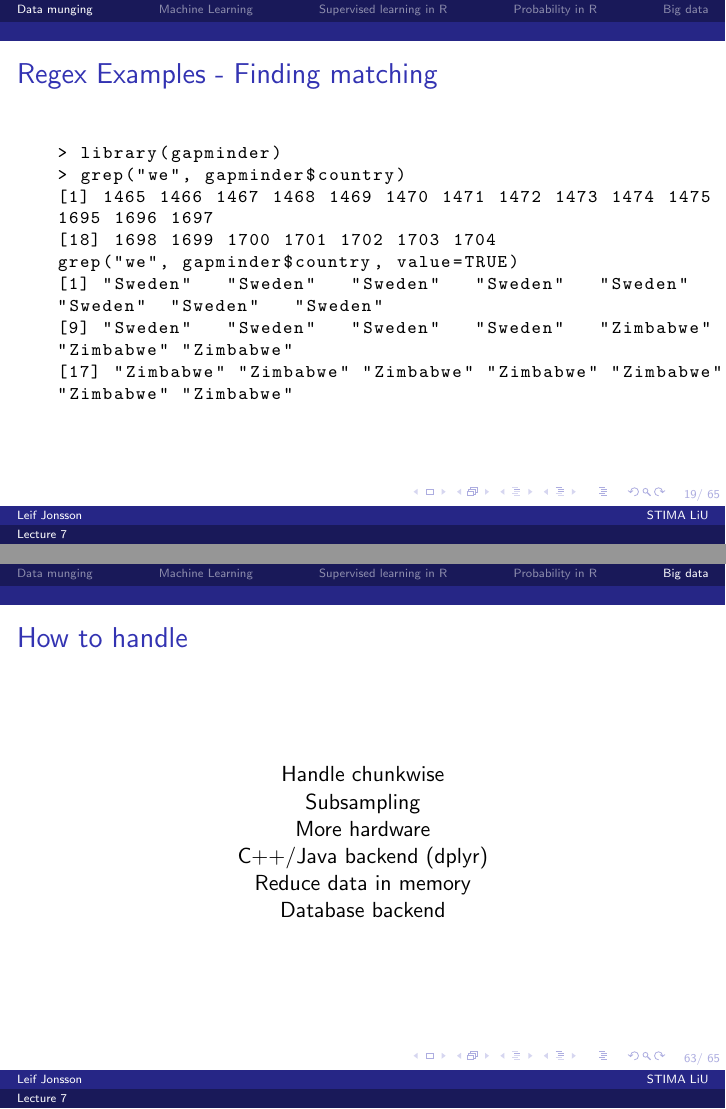
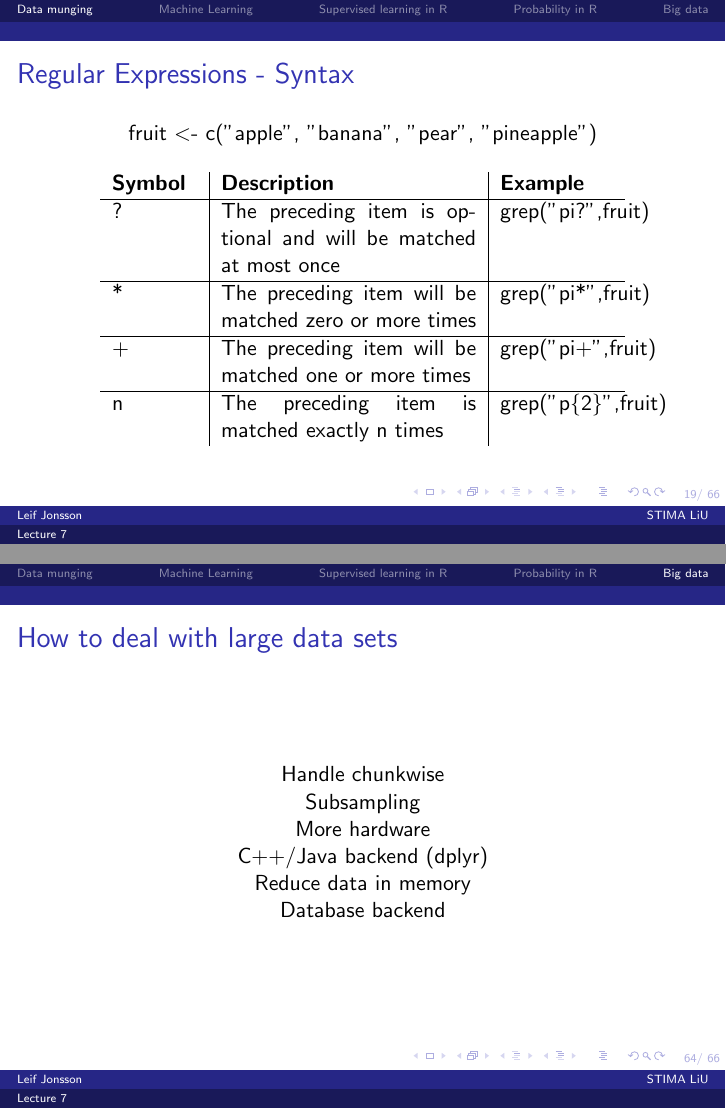
Before and after one commit to STIMALiU/AdvRCourse, LaTeX slides (LectureNotes/Lecture_7.tex): pages 19 and 63 of 65 before the commit and pages 19 and 64 of 66 after it, joined at a grey line. The pictures show the PDF file LectureNotes/Lecture_7.pdf that the author committed with the source.

Commit message:
Added slide on regex syntax

```diff
--- a/LectureNotes/Lecture_7.tex
+++ b/LectureNotes/Lecture_7.tex
@@ -288,6 +288,30 @@ Link\"{o}ping University \\ % Your institution for the title page
 		Replace patterns in strings\\~\\
 		Component in many functions\\
 		(grep, gsub, stringr::, tidyr::)
+	\end{center}
+\end{frame}
+
+\begin{frame}
+	\frametitle{Regular Expressions - Syntax}
+	\begin{center}
+		fruit \textless- c("apple", "banana", "pear", "pineapple")
+			\begin{table}
+				\begin{tabular}{p{1.5cm} | p{4.5cm} | p{2cm}}
+					\textbf{Symbol} & \textbf{Description} & \textbf{Example}\\
+					\hline
+					? & The preceding item is optional and will be matched at
+					most once & grep("pi?",fruit) \\
+					\hline
+					* & The preceding item will be matched zero or more times &
+					grep("pi*",fruit) \\
+					\hline
+					+ & The preceding item will be matched one or more times &
+					grep("pi+",fruit) \\
+					\hline
+					{n} & The preceding item is matched exactly n times &
+					grep("p\{2\}",fruit) \\
+				\end{tabular}
+			\end{table}
 	\end{center}
 \end{frame}
 
@@ -809,7 +833,7 @@ ago")
 \end{frame}
 
 \begin{frame}
-	\frametitle{How to handle}
+	\frametitle{How to deal with large data sets}
 	\begin{center}
 		Handle chunkwise\\
 		Subsampling\\
```
Also changed, not shown: LectureNotes/Lecture_7.pdf, LectureNotes/Lecture_7.tex (2 more changed lines).
